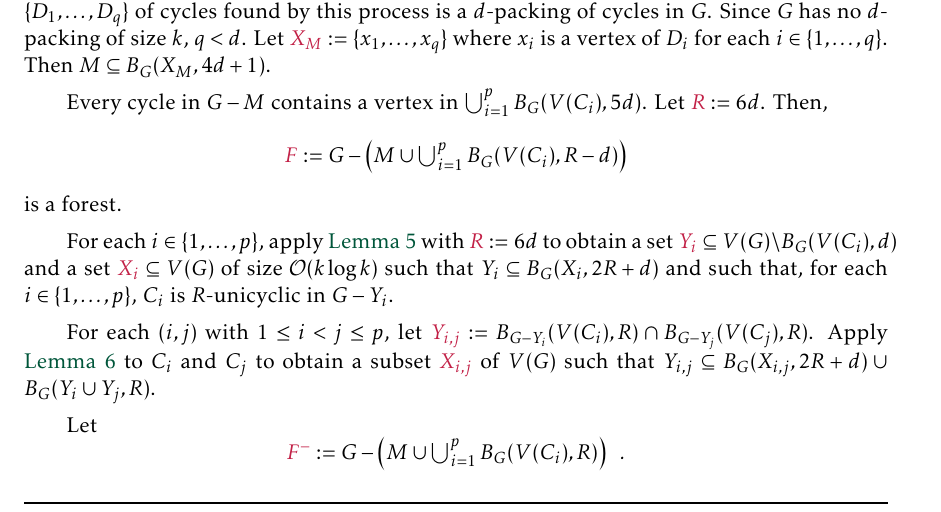
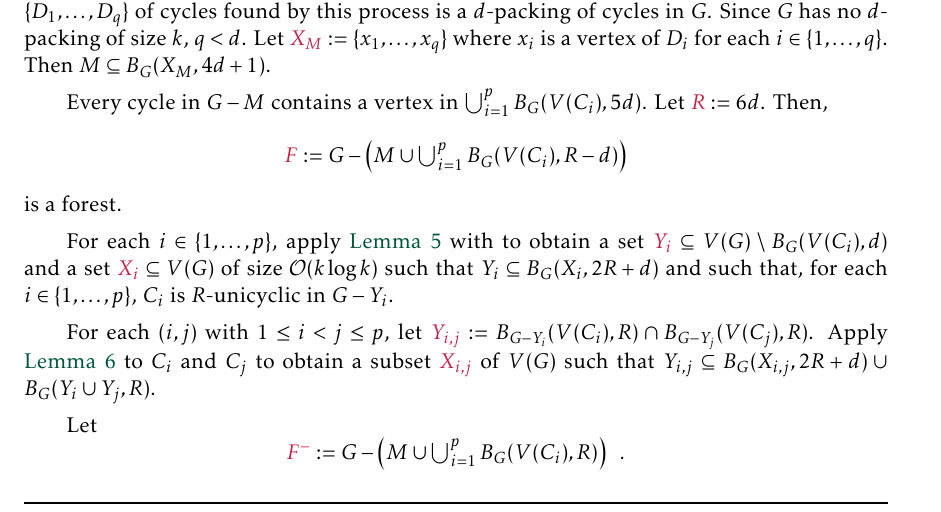
Before and after one commit to patmorin/cep, a LaTeX document (cep.tex): part of page 6 of 10, cut so that both start at the same text. Compiled offline with pdfLaTeX.

Commit message:
Updates from Overleaf

```diff
--- a/cep.tex
+++ b/cep.tex
@@ -612,7 +612,7 @@ Then,
 is a forest.
 
 
-For each $i\in\{1,\ldots,p\}$, apply \cref{grow_unicycle} with $\mathdefin{R}:=6d$ to obtain a set $\mathdefin{Y_i}\subseteq V(G)\setminus B_G(V(C_i),d)$ and a set $\mathdefin{X_i}\subseteq V(G)$ of size $\Oh(k\log k)$ such that $Y_i\subseteq B_G(X_i,2R+d)$ and such that, for each $i\in\{1,\ldots,p\}$, $C_i$ is $R$-unicyclic in $G-Y_i$.
+For each $i\in\{1,\ldots,p\}$, apply \cref{grow_unicycle} with to obtain a set $\mathdefin{Y_i}\subseteq V(G)\setminus B_G(V(C_i),d)$ and a set $\mathdefin{X_i}\subseteq V(G)$ of size $\Oh(k\log k)$ such that $Y_i\subseteq B_G(X_i,2R+d)$ and such that, for each $i\in\{1,\ldots,p\}$, $C_i$ is $R$-unicyclic in $G-Y_i$.
 
 For each $(i,j)$ with $1\le i < j \le p$, let $\mathdefin{Y_{i,j}}:=B_{G-Y_i}(V(C_i),R)\cap B_{G-Y_j}(V(C_j),R)$.  Apply \cref{double_unicycle} to $C_i$ and $C_j$ to obtain a subset $\mathdefin{X_{i,j}}$ of $V(G)$ such that $Y_{i,j}\subseteq B_G(X_{i,j},2R+d) \cup B_G(Y_i\cup Y_j,R)$.
 
```
